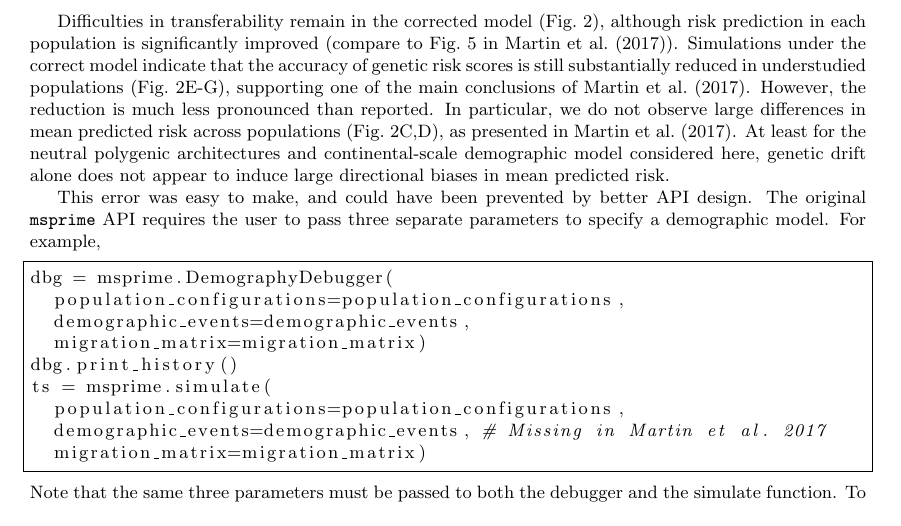
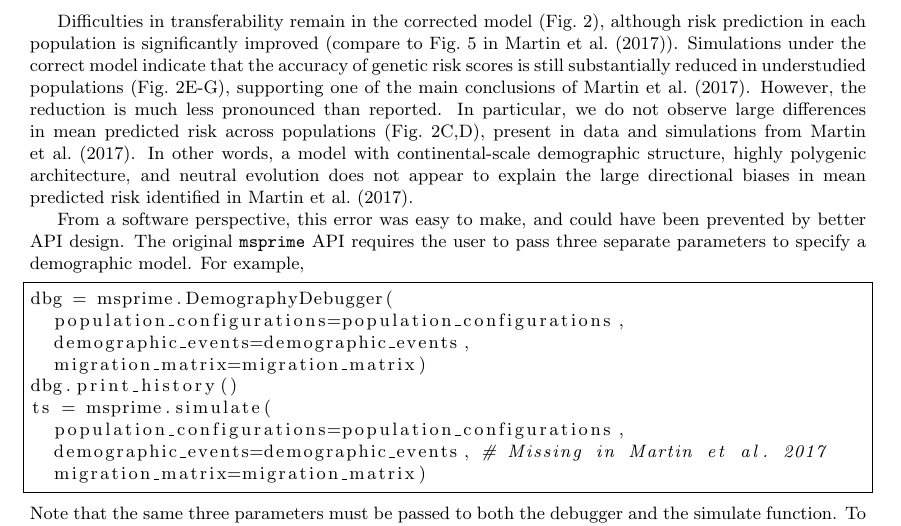
Before and after one commit to jeromekelleher/msprime-model-errors, a LaTeX document (paper.tex): part of page 3 of 8, cut so that both start at the same text. Compiled offline with pdfLaTeX.

Commit message:
be nicer to Martin et al

```diff
--- a/paper.tex
+++ b/paper.tex
@@ -178,12 +178,12 @@ substantially reduced in understudied populations (Fig.~\ref{fig:prs}E-G),
 supporting one of the main conclusions of~\citet{martin2017human}.
 However, the reduction is much less pronounced than reported.
 In particular, we do not observe large differences in mean predicted risk
-across populations (Fig.~\ref{fig:prs}C,D), as presented in~\citet{martin2017human}.
-At least for the neutral polygenic architectures and continental-scale demographic model
-considered here, genetic drift alone does not appear to induce large directional biases
-in mean predicted risk.
+across populations (Fig.~\ref{fig:prs}C,D), present in data and simulations from~\citet{martin2017human}.
+In other words, a model with continental-scale demographic structure, highly polygenic architecture, and
+neutral evolution does not appear to explain the large directional biases
+in mean predicted risk identified in~\citet{martin2017human}.
 
-This error was easy to make, and could have been prevented by better API design.
+From a software perspective, this error was easy to make, and could have been prevented by better API design.
 The original \msprime\ API requires the user to pass
 three separate parameters to specify a demographic model. For example,
 \begin{lstlisting}[frame=single]
```
